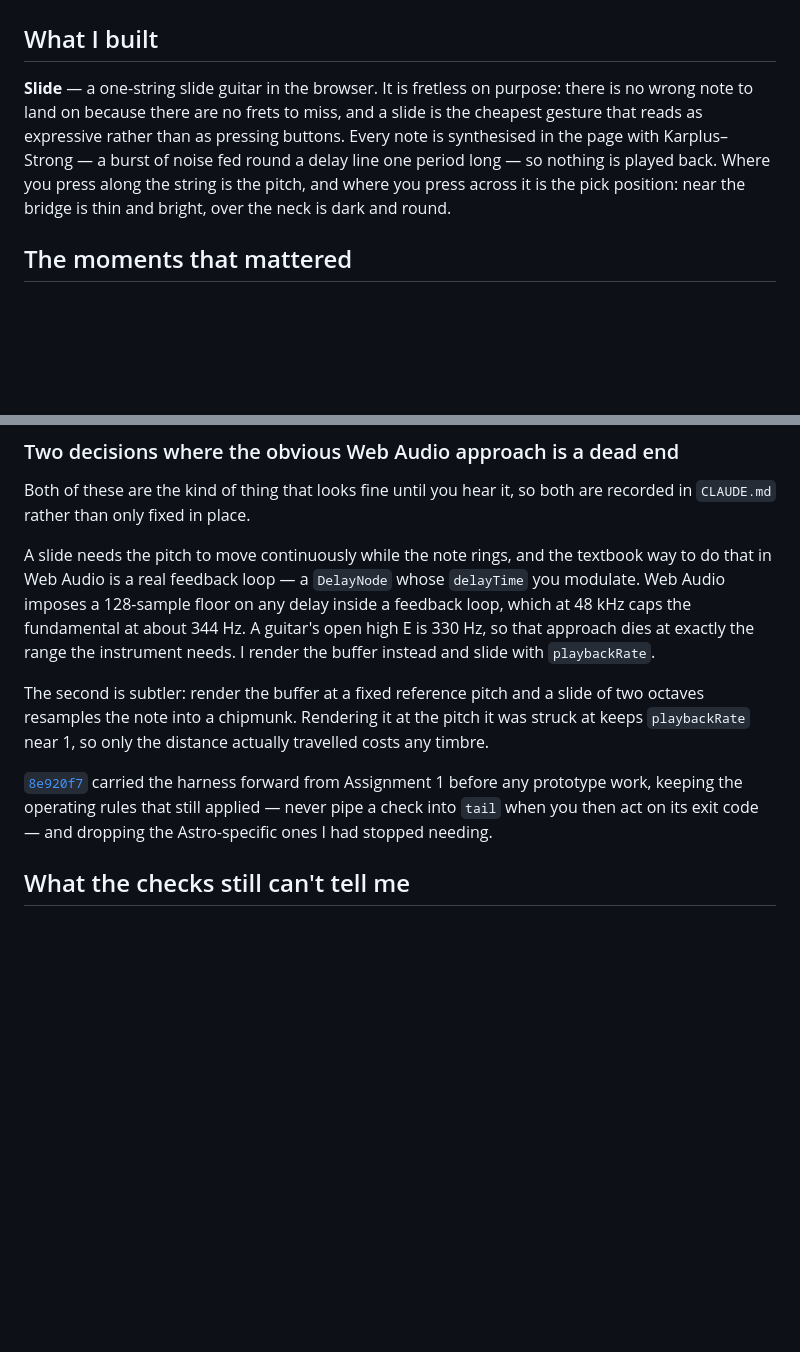
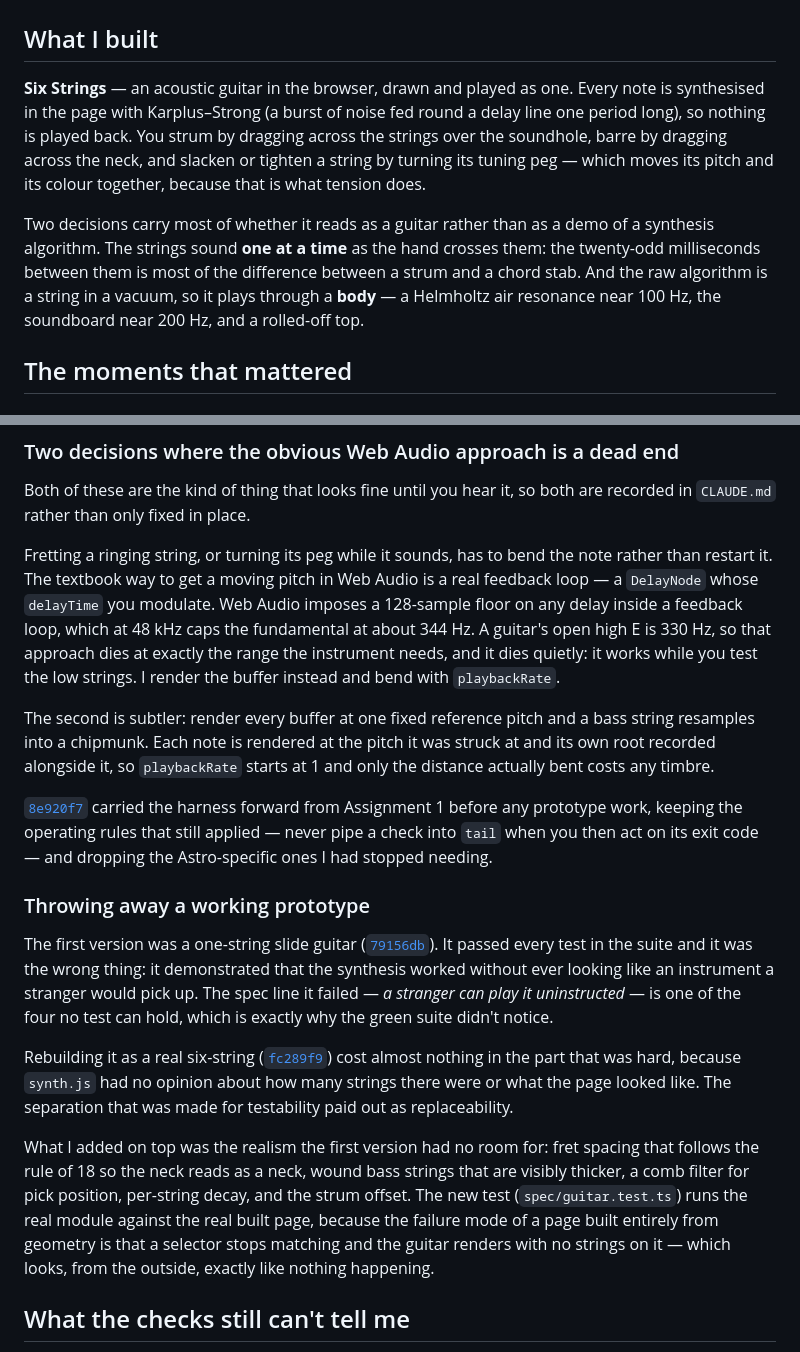
Before and after one commit to comp4020-agentic-coding-studio/comp4020-crit4-wuyimin362-sudo, a Markdown page: PROCESS.md, 2 parts joined by grey strips. Rendered like a GitHub page; blank space fills up the shorter version.

Commit message:
docs: point PROCESS.md at the guitar, not the spike
The overview still described the one-string slide prototype, which no
longer exists. Rewrites what I built, reframes the two Web Audio dead
ends around bending a ringing string, and adds the moment that was
missing: throwing the spike away.

That moment is the one worth citing. The slide version passed every test
and failed the spec line no test can hold — a stranger can play it
uninstructed — and the rebuild was cheap only because synth.js had no
opinion about how many strings there were. The split made for
testability paid out as replaceability.

check and check:evidence both green; 4 cited commits resolve.

```diff
--- a/PROCESS.md
+++ b/PROCESS.md
@@ -2,14 +2,19 @@
 
 ## What I built
 
-**Slide** — a one-string slide guitar in the browser. It is fretless on purpose:
-there is no wrong note to land on because there are no frets to miss, and a
-slide is the cheapest gesture that reads as expressive rather than as pressing
-buttons. Every note is synthesised in the page with Karplus–Strong — a burst of
-noise fed round a delay line one period long — so nothing is played back. Where
-you press along the string is the pitch, and where you press across it is the
-pick position: near the bridge is thin and bright, over the neck is dark and
-round.
+**Six Strings** — an acoustic guitar in the browser, drawn and played as one.
+Every note is synthesised in the page with Karplus–Strong (a burst of noise fed
+round a delay line one period long), so nothing is played back. You strum by
+dragging across the strings over the soundhole, barre by dragging across the
+neck, and slacken or tighten a string by turning its tuning peg — which moves
+its pitch and its colour together, because that is what tension does.
+
+Two decisions carry most of whether it reads as a guitar rather than as a demo
+of a synthesis algorithm. The strings sound **one at a time** as the hand
+crosses them: the twenty-odd milliseconds between them is most of the
+difference between a strum and a chord stab. And the raw algorithm is a string
+in a vacuum, so it plays through a **body** — a Helmholtz air resonance near
+100 Hz, the soundboard near 200 Hz, and a rolled-off top.
 
 ## The moments that mattered
 
@@ -63,18 +68,19 @@ satisfying an interaction requirement and an accessibility one at once.
 Both of these are the kind of thing that looks fine until you hear it, so both
 are recorded in `CLAUDE.md` rather than only fixed in place.
 
-A slide needs the pitch to move continuously while the note rings, and the
-textbook way to do that in Web Audio is a real feedback loop — a `DelayNode`
-whose `delayTime` you modulate. Web Audio imposes a 128-sample floor on any
-delay inside a feedback loop, which at 48 kHz caps the fundamental at about
-344 Hz. A guitar's open high E is 330 Hz, so that approach dies at exactly the
-range the instrument needs. I render the buffer instead and slide with
-`playbackRate`.
+Fretting a ringing string, or turning its peg while it sounds, has to bend the
+note rather than restart it. The textbook way to get a moving pitch in Web
+Audio is a real feedback loop — a `DelayNode` whose `delayTime` you modulate.
+Web Audio imposes a 128-sample floor on any delay inside a feedback loop, which
+at 48 kHz caps the fundamental at about 344 Hz. A guitar's open high E is
+330 Hz, so that approach dies at exactly the range the instrument needs, and it
+dies quietly: it works while you test the low strings. I render the buffer
+instead and bend with `playbackRate`.
 
-The second is subtler: render the buffer at a fixed reference pitch and a slide
-of two octaves resamples the note into a chipmunk. Rendering it at the pitch it
-was struck at keeps `playbackRate` near 1, so only the distance actually
-travelled costs any timbre.
+The second is subtler: render every buffer at one fixed reference pitch and a
+bass string resamples into a chipmunk. Each note is rendered at the pitch it was
+struck at and its own root recorded alongside it, so `playbackRate` starts at 1
+and only the distance actually bent costs any timbre.
 
 [`8e920f7`](https://github.com/comp4020-agentic-coding-studio/comp4020-crit4-wuyimin362-sudo/commit/8e920f7)
 carried the harness forward from Assignment 1 before any prototype work, keeping
@@ -82,6 +88,31 @@ the operating rules that still applied — never pipe a check into `tail` when y
 then act on its exit code — and dropping the Astro-specific ones I had stopped
 needing.
 
+### Throwing away a working prototype
+
+The first version was a one-string slide guitar
+([`79156db`](https://github.com/comp4020-agentic-coding-studio/comp4020-crit4-wuyimin362-sudo/commit/79156db)).
+It passed every test in the suite and it was the wrong thing: it demonstrated
+that the synthesis worked without ever looking like an instrument a stranger
+would pick up. The spec line it failed — *a stranger can play it uninstructed* —
+is one of the four no test can hold, which is exactly why the green suite didn't
+notice.
+
+Rebuilding it as a real six-string
+([`fc289f9`](https://github.com/comp4020-agentic-coding-studio/comp4020-crit4-wuyimin362-sudo/commit/fc289f9))
+cost almost nothing in the part that was hard, because `synth.js` had no opinion
+about how many strings there were or what the page looked like. The separation
+that was made for testability paid out as replaceability.
+
+What I added on top was the realism the first version had no room for: fret
+spacing that follows the rule of 18 so the neck reads as a neck, wound bass
+strings that are visibly thicker, a comb filter for pick position, per-string
+decay, and the strum offset. The new test
+(`spec/guitar.test.ts`) runs the real module against the real built page,
+because the failure mode of a page built entirely from geometry is that a
+selector stops matching and the guitar renders with no strings on it — which
+looks, from the outside, exactly like nothing happening.
+
 ## What the checks still can't tell me
 
 `pnpm check` is green and says nothing about whether any of this sounds good.
```
